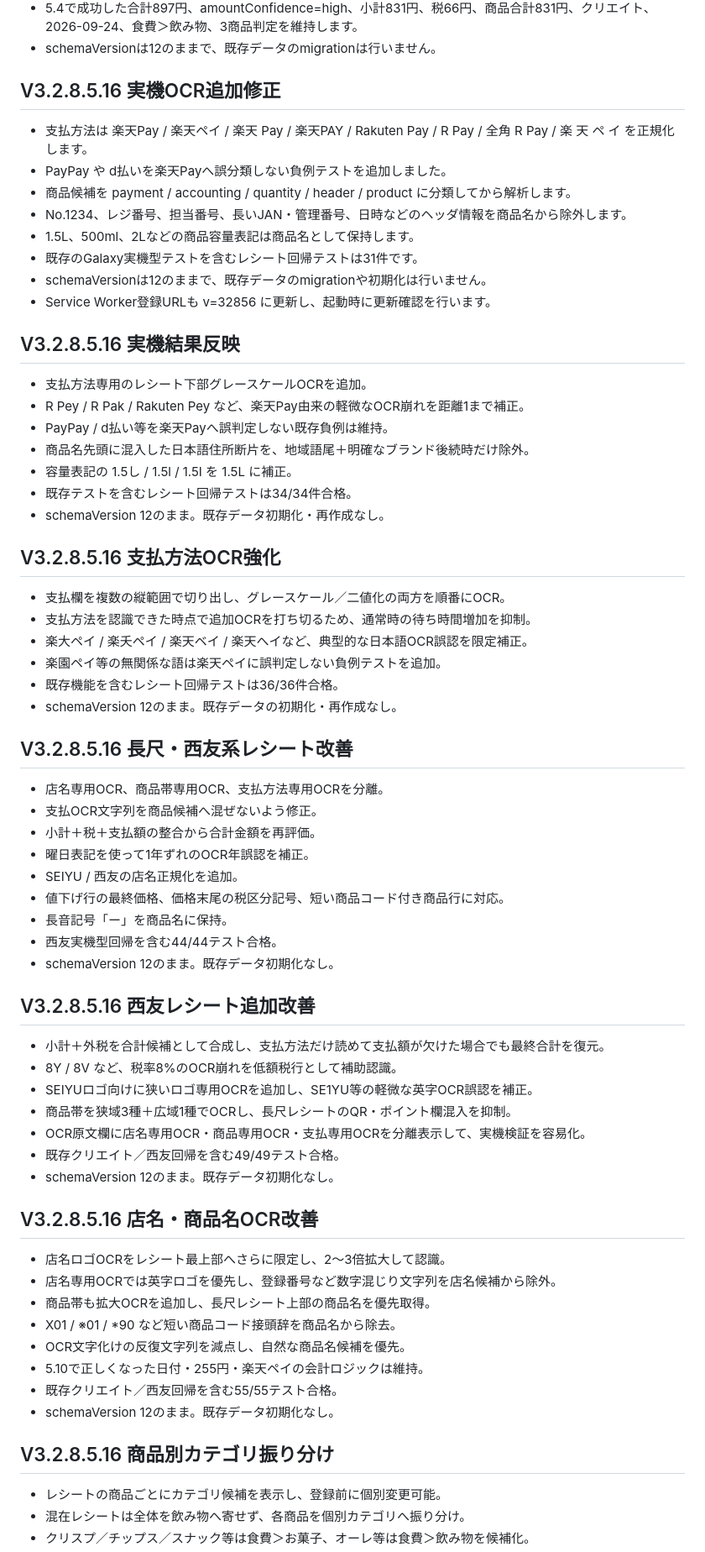
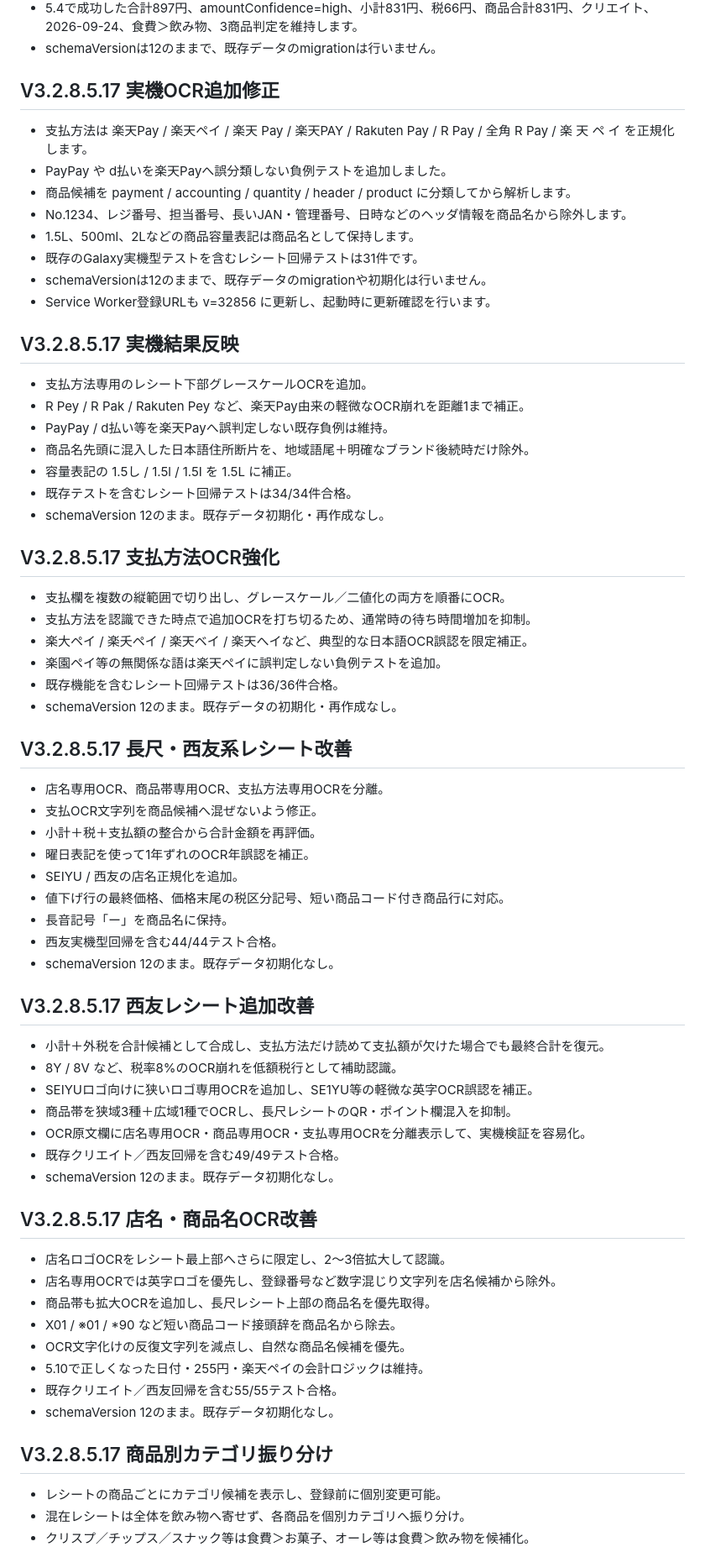
Before and after one commit to makemehappy71-alt/okozukai-pwa, a Markdown page: README.md, the part around one of its changes. Shown at 84% size. Drawn GitHub-style.

```diff
--- a/README.md
+++ b/README.md
@@ -125,7 +125,7 @@
 - schemaVersionは12のままで、既存データのmigrationは行いません。
 
 
-## V3.2.8.5.16 実機OCR追加修正
+## V3.2.8.5.17 実機OCR追加修正
 
 - 支払方法は 楽天Pay / 楽天ペイ / 楽天 Pay / 楽天PAY / Rakuten Pay / R Pay / 全角 R Pay / 楽 天 ペ イ を正規化します。
 - PayPay や d払いを楽天Payへ誤分類しない負例テストを追加しました。
@@ -137,7 +137,7 @@
 - Service Worker登録URLも v=32856 に更新し、起動時に更新確認を行います。
 
 
-## V3.2.8.5.16 実機結果反映
+## V3.2.8.5.17 実機結果反映
 
 - 支払方法専用のレシート下部グレースケールOCRを追加。
 - R Pey / R Pak / Rakuten Pey など、楽天Pay由来の軽微なOCR崩れを距離1まで補正。
@@ -148,7 +148,7 @@
 - schemaVersion 12のまま。既存データ初期化・再作成なし。
 
 
-## V3.2.8.5.16 支払方法OCR強化
+## V3.2.8.5.17 支払方法OCR強化
 
 - 支払欄を複数の縦範囲で切り出し、グレースケール／二値化の両方を順番にOCR。
 - 支払方法を認識できた時点で追加OCRを打ち切るため、通常時の待ち時間増加を抑制。
@@ -158,7 +158,7 @@
 - schemaVersion 12のまま。既存データの初期化・再作成なし。
 
 
-## V3.2.8.5.16 長尺・西友系レシート改善
+## V3.2.8.5.17 長尺・西友系レシート改善
 
 - 店名専用OCR、商品帯専用OCR、支払方法専用OCRを分離。
 - 支払OCR文字列を商品候補へ混ぜないよう修正。
@@ -171,7 +171,7 @@
 - schemaVersion 12のまま。既存データ初期化なし。
 
 
-## V3.2.8.5.16 西友レシート追加改善
+## V3.2.8.5.17 西友レシート追加改善
 
 - 小計＋外税を合計候補として合成し、支払方法だけ読めて支払額が欠けた場合でも最終合計を復元。
 - 8Y / 8V など、税率8%のOCR崩れを低額税行として補助認識。
@@ -182,7 +182,7 @@
 - schemaVersion 12のまま。既存データ初期化なし。
 
 
-## V3.2.8.5.16 店名・商品名OCR改善
+## V3.2.8.5.17 店名・商品名OCR改善
 
 - 店名ロゴOCRをレシート最上部へさらに限定し、2〜3倍拡大して認識。
 - 店名専用OCRでは英字ロゴを優先し、登録番号など数字混じり文字列を店名候補から除外。
@@ -194,7 +194,7 @@
 - schemaVersion 12のまま。既存データ初期化なし。
 
 
-## V3.2.8.5.16 商品別カテゴリ振り分け
+## V3.2.8.5.17 商品別カテゴリ振り分け
 
 - レシートの商品ごとにカテゴリ候補を表示し、登録前に個別変更可能。
 - 混在レシートは全体を飲み物へ寄せず、各商品を個別カテゴリへ振り分け。
```
Also changed, not shown: other parts of README.md (+25 -14 lines).
